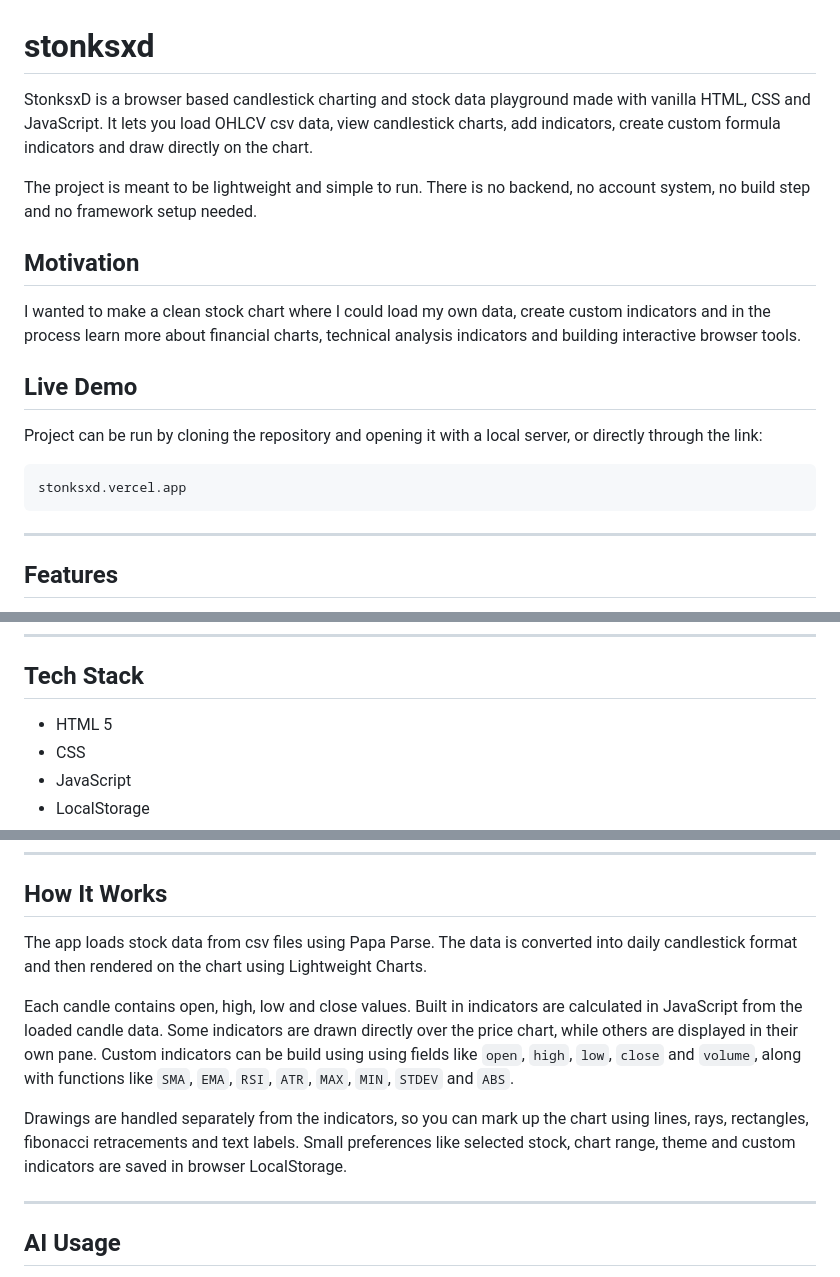
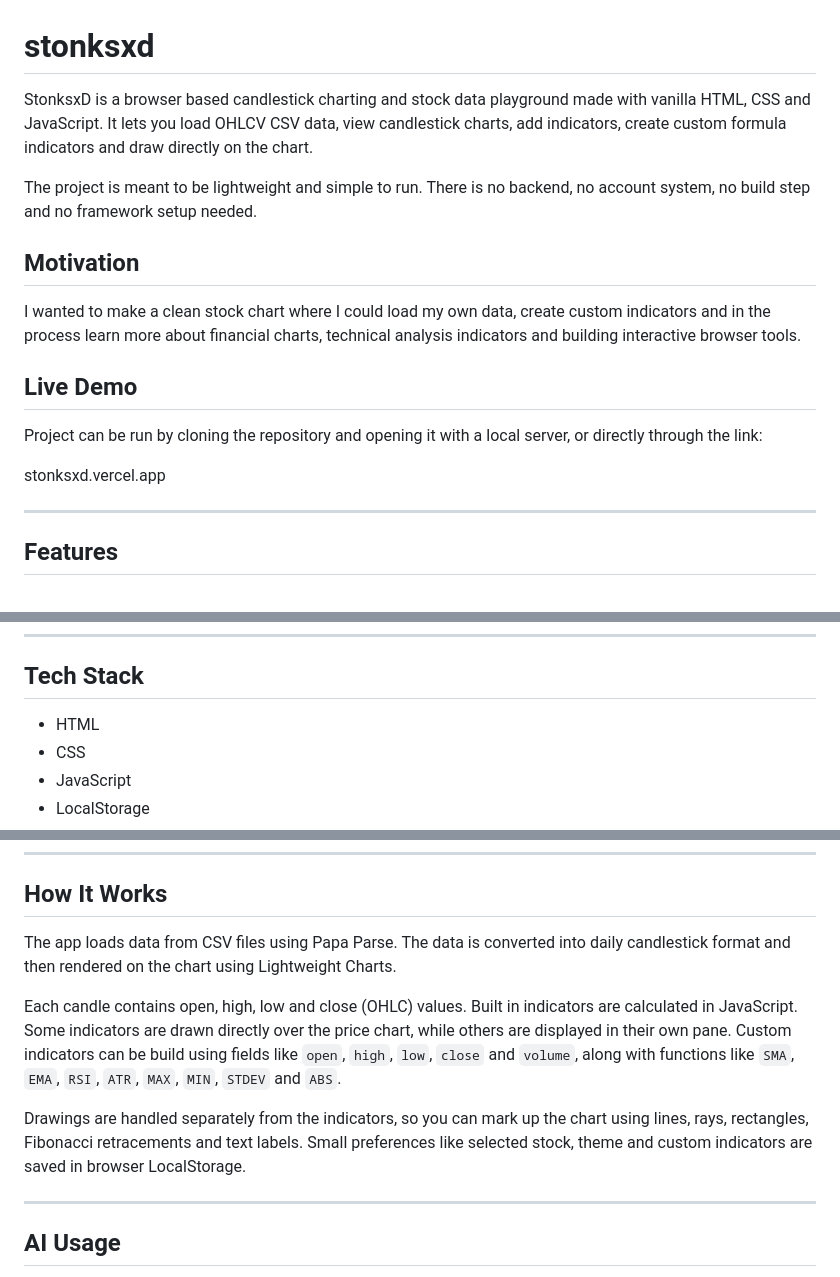
Before and after one commit to swaznil/stonksxd, a Markdown page: README.md, 3 parts joined by grey strips. Drawn GitHub-style.

Commit message:
Updated REAME

````diff
--- a/README.md
+++ b/README.md
@@ -1,6 +1,6 @@
 # stonksxd
 
-StonksxD is a browser based candlestick charting and stock data playground made with vanilla HTML, CSS and JavaScript. It lets you load OHLCV csv data, view candlestick charts, add indicators, create custom formula indicators and draw directly on the chart.
+StonksxD is a browser based candlestick charting and stock data playground made with vanilla HTML, CSS and JavaScript. It lets you load OHLCV CSV data, view candlestick charts, add indicators, create custom formula indicators and draw directly on the chart.
 
 The project is meant to be lightweight and simple to run. There is no backend, no account system, no build step and no framework setup needed.
 
@@ -13,9 +13,7 @@ I wanted to make a clean stock chart where I could load my own data, create cust
 
 Project can be run by cloning the repository and opening it with a local server, or directly through the link:
 
-```text
 stonksxd.vercel.app
-```
 
 ---
 
@@ -91,7 +89,7 @@ Optional column:
 
 ## Tech Stack
 
-- HTML 5
+- HTML
 - CSS
 - JavaScript
 - LocalStorage
@@ -127,11 +124,11 @@ stonksxd
 
 ## How It Works
 
-The app loads stock data from csv files using Papa Parse. The data is converted into daily candlestick format and then rendered on the chart using Lightweight Charts.
+The app loads data from CSV files using Papa Parse. The data is converted into daily candlestick format and then rendered on the chart using Lightweight Charts.
 
-Each candle contains open, high, low and close values. Built in indicators are calculated in JavaScript from the loaded candle data. Some indicators are drawn directly over the price chart, while others are displayed in their own pane. Custom indicators can be build using using fields like `open`, `high`, `low`, `close` and `volume`, along with functions like `SMA`, `EMA`, `RSI`, `ATR`, `MAX`, `MIN`, `STDEV` and `ABS`.
+Each candle contains open, high, low and close (OHLC) values. Built in indicators are calculated in JavaScript. Some indicators are drawn directly over the price chart, while others are displayed in their own pane. Custom indicators can be build using fields like `open`, `high`, `low`, `close` and `volume`, along with functions like `SMA`, `EMA`, `RSI`, `ATR`, `MAX`, `MIN`, `STDEV` and `ABS`.
 
-Drawings are handled separately from the indicators, so you can mark up the chart using lines, rays, rectangles, fibonacci retracements and text labels. Small preferences like selected stock, chart range, theme and custom indicators are saved in browser LocalStorage.
+Drawings are handled separately from the indicators, so you can mark up the chart using lines, rays, rectangles, Fibonacci retracements and text labels. Small preferences like selected stock, theme and custom indicators are saved in browser LocalStorage.
 
 ---
 
````
Also changed, not shown: other parts of README.md (+1 -2 lines).
